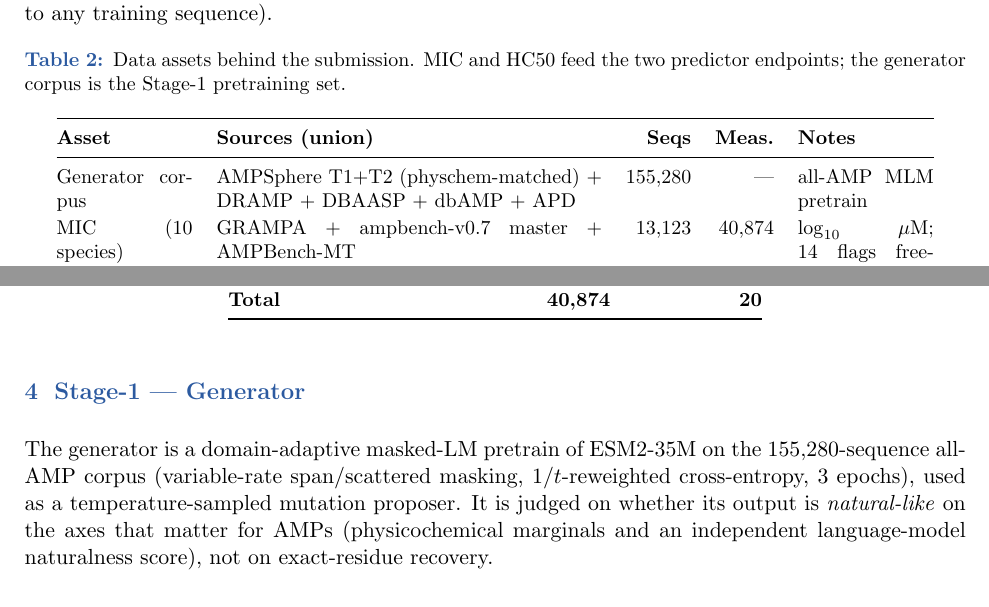
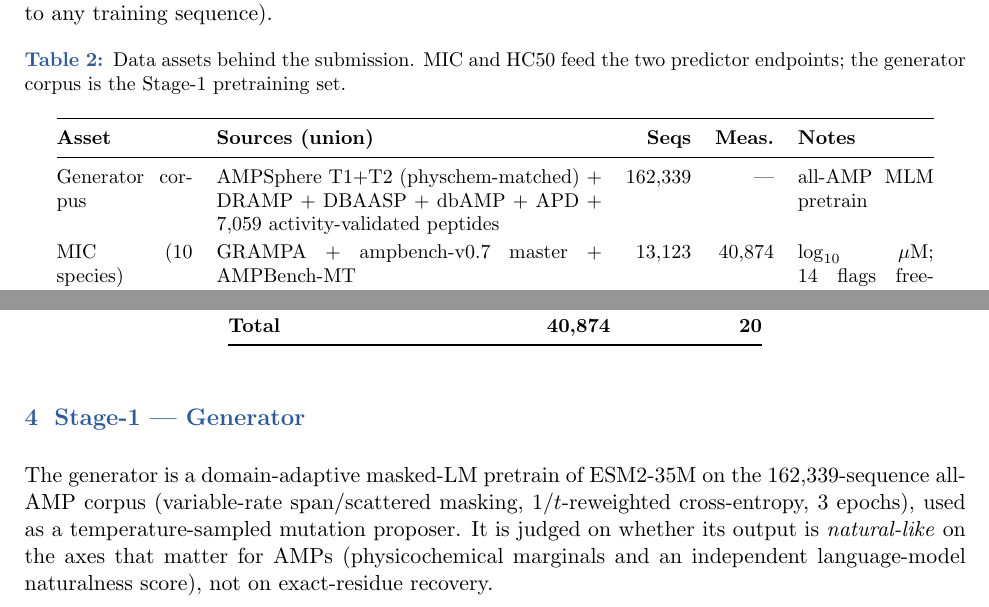
Before and after one commit to YuHsin-Chen1221/AMP-Challenge, a LaTeX document (report/AMPGen_Challenge_Report.tex): two parts of page 2 of 5, joined at a grey line, cut so that both start at the same text. Compiled offline with pdfLaTeX.

Commit message:
report: correct generator to the deployed expanded run (162,339 corpus, recovery 0.297)
The shipped weights/generator is the expanded checkpoint (162,339 = prior 155,280
corpus + 7,059 activity-validated peptides). Update Stage-1 section and Table 2/4:
corpus 155,280->162,339, val-loss 2.633/2.236->2.684/2.194, recovery 0.193/0.277
->0.213/0.297. Distributional metrics (novelty/diversity/ppl/Wasserstein) still
reflect the pre-expansion output and are pending recompute on the submitted library.

Co-Authored-By: Claude Opus 4.8 <noreply@anthropic.com>

```diff
--- a/report/AMPGen_Challenge_Report.tex
+++ b/report/AMPGen_Challenge_Report.tex
@@ -100,8 +100,8 @@ generator corpus is the Stage-1 pretraining set.}
 \toprule
 \textbf{Asset} & \textbf{Sources (union)} & \textbf{Seqs} & \textbf{Meas.} & \textbf{Notes} \\
 \midrule
-Generator corpus & AMPSphere T1+T2 (physchem-matched) $+$ DRAMP $+$ DBAASP $+$ dbAMP $+$ APD &
-155{,}280 & --- & all-AMP MLM pretrain \\
+Generator corpus & AMPSphere T1+T2 (physchem-matched) $+$ DRAMP $+$ DBAASP $+$ dbAMP $+$ APD $+$
+7{,}059 activity-validated peptides & 162{,}339 & --- & all-AMP MLM pretrain \\
 MIC (10 species) & GRAMPA $+$ ampbench-v0.7 master $+$ AMPBench-MT & 13{,}123 & 40{,}874 &
 $\log_{10}$ \uM; 14 flags free-termini \\
 HC50 (human RBC) & ampbench master \texttt{hc50\_human} (DBAASP+HemoPI2+Hemolytik+QMAP+DRAMP)
@@ -136,7 +136,7 @@ low-data species 3--13$\times$.}
 
 \section{Stage-1 --- Generator}
 
-The generator is a domain-adaptive masked-LM pretrain of ESM2-35M on the 155{,}280-sequence all-AMP
+The generator is a domain-adaptive masked-LM pretrain of ESM2-35M on the 162{,}339-sequence all-AMP
 corpus (variable-rate span/scattered masking, $1/t$-reweighted cross-entropy, 3 epochs), used as a
 temperature-sampled mutation proposer. It is judged on whether its output is \emph{natural-like} on
 the axes that matter for AMPs (physicochemical marginals and an independent language-model
```
Also changed, not shown: report/AMPGen_Challenge_Report.pdf, report/AMPGen_Challenge_Report.tex (4 more changed lines).
